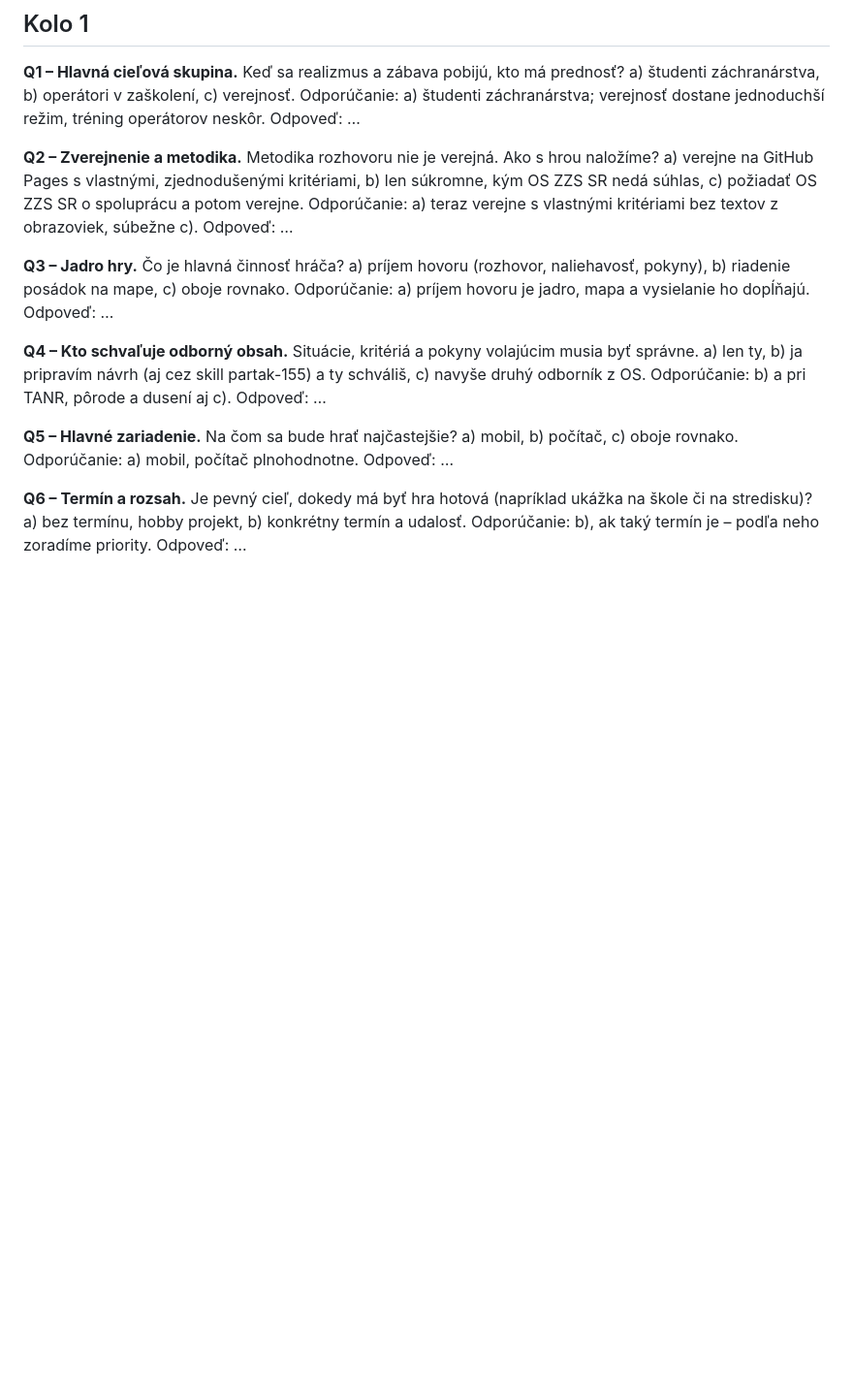
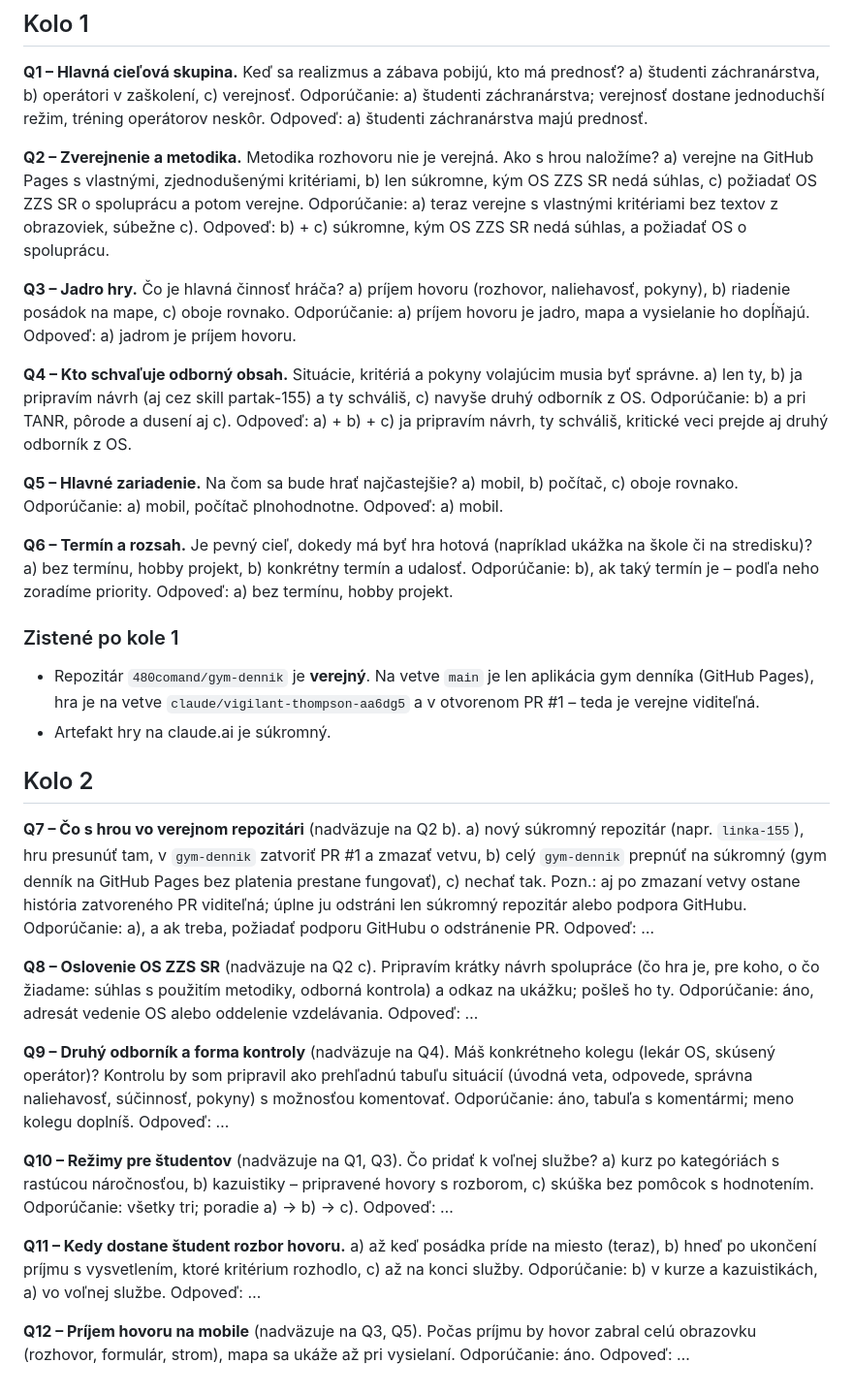
Before and after one commit to 480comand/gym-dennik, a Markdown page: dispecing/grilovanie-155.md, the part around the change. Shown at 97% size. GitHub-like rendering; blank space fills up the shorter version.

Commit message:
Linka 155: grilovanie – odpovede kola 1, kolo 2
Co-Authored-By: Claude Opus 5.5 <noreply@anthropic.com>
Claude-Session: https://claude.ai/code/session_01ShEd6fCg1yi4tRkJ1tRpTi

```diff
--- a/dispecing/grilovanie-155.md
+++ b/dispecing/grilovanie-155.md
@@ -28,30 +28,75 @@ Pri každej otázke je odporúčanie; „áno“ znamená súhlas s odporúčan
 **Q1 – Hlavná cieľová skupina.** Keď sa realizmus a zábava pobijú, kto má prednosť?
 a) študenti záchranárstva, b) operátori v zaškolení, c) verejnosť.
 Odporúčanie: a) študenti záchranárstva; verejnosť dostane jednoduchší režim, tréning operátorov neskôr.
-Odpoveď: …
+Odpoveď: a) študenti záchranárstva majú prednosť.
 
 **Q2 – Zverejnenie a metodika.** Metodika rozhovoru nie je verejná. Ako s hrou naložíme?
 a) verejne na GitHub Pages s vlastnými, zjednodušenými kritériami, b) len súkromne, kým OS ZZS SR nedá súhlas,
 c) požiadať OS ZZS SR o spoluprácu a potom verejne.
 Odporúčanie: a) teraz verejne s vlastnými kritériami bez textov z obrazoviek, súbežne c).
-Odpoveď: …
+Odpoveď: b) + c) súkromne, kým OS ZZS SR nedá súhlas, a požiadať OS o spoluprácu.
 
 **Q3 – Jadro hry.** Čo je hlavná činnosť hráča?
 a) príjem hovoru (rozhovor, naliehavosť, pokyny), b) riadenie posádok na mape, c) oboje rovnako.
 Odporúčanie: a) príjem hovoru je jadro, mapa a vysielanie ho dopĺňajú.
-Odpoveď: …
+Odpoveď: a) jadrom je príjem hovoru.
 
 **Q4 – Kto schvaľuje odborný obsah.** Situácie, kritériá a pokyny volajúcim musia byť správne.
 a) len ty, b) ja pripravím návrh (aj cez skill partak-155) a ty schváliš, c) navyše druhý odborník z OS.
 Odporúčanie: b) a pri TANR, pôrode a dusení aj c).
-Odpoveď: …
+Odpoveď: a) + b) + c) ja pripravím návrh, ty schváliš, kritické veci prejde aj druhý odborník z OS.
 
 **Q5 – Hlavné zariadenie.** Na čom sa bude hrať najčastejšie?
 a) mobil, b) počítač, c) oboje rovnako.
 Odporúčanie: a) mobil, počítač plnohodnotne.
-Odpoveď: …
+Odpoveď: a) mobil.
 
 **Q6 – Termín a rozsah.** Je pevný cieľ, dokedy má byť hra hotová (napríklad ukážka na škole či na stredisku)?
 a) bez termínu, hobby projekt, b) konkrétny termín a udalosť.
 Odporúčanie: b), ak taký termín je – podľa neho zoradíme priority.
+Odpoveď: a) bez termínu, hobby projekt.
+
+### Zistené po kole 1
+
+- Repozitár `480comand/gym-dennik` je **verejný**. Na vetve `main` je len aplikácia gym denníka (GitHub Pages),
+  hra je na vetve `claude/vigilant-thompson-aa6dg5` a v otvorenom PR #1 – teda je verejne viditeľná.
+- Artefakt hry na claude.ai je súkromný.
+
+## Kolo 2
+
+**Q7 – Čo s hrou vo verejnom repozitári** (nadväzuje na Q2 b).
+a) nový súkromný repozitár (napr. `linka-155`), hru presunúť tam, v `gym-dennik` zatvoriť PR #1 a zmazať vetvu,
+b) celý `gym-dennik` prepnúť na súkromný (gym denník na GitHub Pages bez platenia prestane fungovať),
+c) nechať tak.
+Pozn.: aj po zmazaní vetvy ostane história zatvoreného PR viditeľná; úplne ju odstráni len súkromný repozitár alebo podpora GitHubu.
+Odporúčanie: a), a ak treba, požiadať podporu GitHubu o odstránenie PR.
 Odpoveď: …
+
+**Q8 – Oslovenie OS ZZS SR** (nadväzuje na Q2 c).
+Pripravím krátky návrh spolupráce (čo hra je, pre koho, o čo žiadame: súhlas s použitím metodiky, odborná kontrola)
+a odkaz na ukážku; pošleš ho ty.
+Odporúčanie: áno, adresát vedenie OS alebo oddelenie vzdelávania.
+Odpoveď: …
+
+**Q9 – Druhý odborník a forma kontroly** (nadväzuje na Q4).
+Máš konkrétneho kolegu (lekár OS, skúsený operátor)? Kontrolu by som pripravil ako prehľadnú tabuľu situácií
+(úvodná veta, odpovede, správna naliehavosť, súčinnosť, pokyny) s možnosťou komentovať.
+Odporúčanie: áno, tabuľa s komentármi; meno kolegu doplníš.
+Odpoveď: …
+
+**Q10 – Režimy pre študentov** (nadväzuje na Q1, Q3).
+Čo pridať k voľnej službe? a) kurz po kategóriách s rastúcou náročnosťou, b) kazuistiky – pripravené hovory
+s rozborom, c) skúška bez pomôcok s hodnotením.
+Odporúčanie: všetky tri; poradie a) → b) → c).
+Odpoveď: …
+
+**Q11 – Kedy dostane študent rozbor hovoru.**
+a) až keď posádka príde na miesto (teraz), b) hneď po ukončení príjmu s vysvetlením, ktoré kritérium rozhodlo,
+c) až na konci služby.
+Odporúčanie: b) v kurze a kazuistikách, a) vo voľnej službe.
+Odpoveď: …
+
+**Q12 – Príjem hovoru na mobile** (nadväzuje na Q3, Q5).
+Počas príjmu by hovor zabral celú obrazovku (rozhovor, formulár, strom), mapa sa ukáže až pri vysielaní.
+Odporúčanie: áno.
+Odpoveď: …
```
